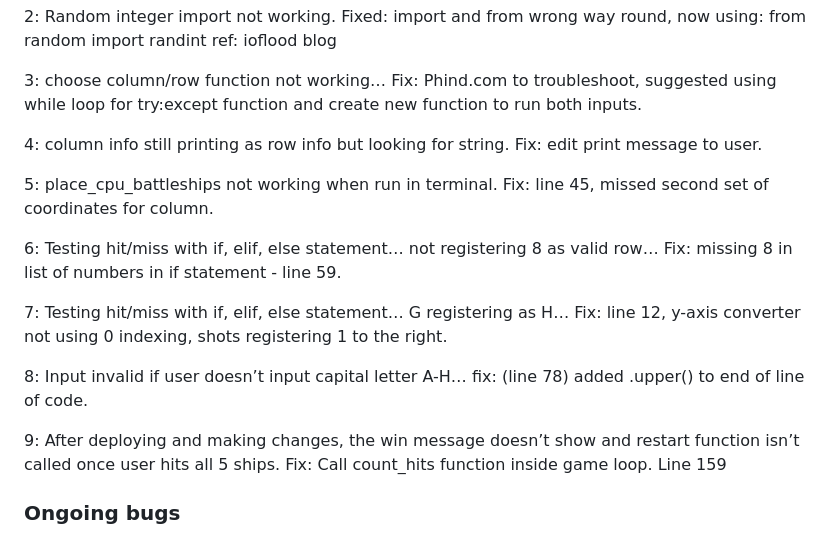
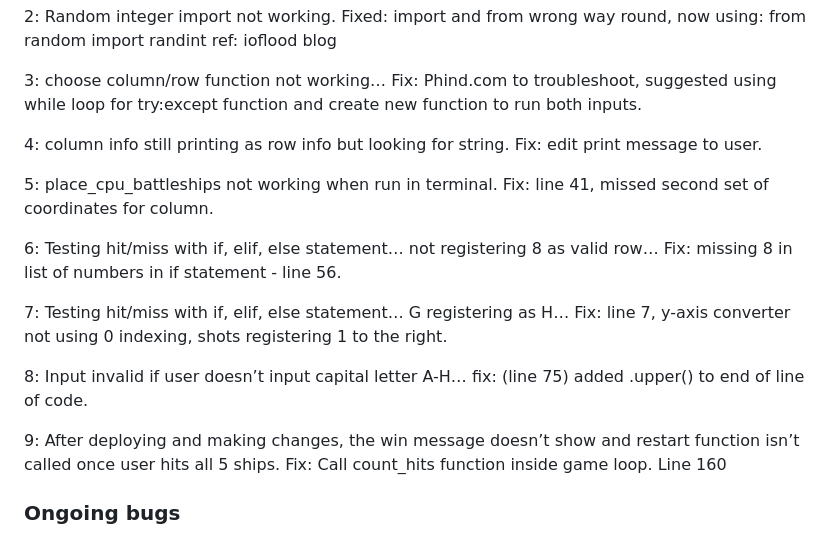
Before and after one commit to LcodeM/battle-ships, a Markdown page: TESTING.md, the part around the change. Rendered like a GitHub page.

Commit message:
Update TESTING.md line locations to reflect updated run.py

```diff
--- a/TESTING.md
+++ b/TESTING.md
@@ -42,15 +42,15 @@ ref: ioflood blog
 
 4: column info still printing as row info but looking for string. Fix: edit print message to user.
 
-5: place_cpu_battleships not working when run in terminal. Fix: line 45, missed second set of coordinates for column.
+5: place_cpu_battleships not working when run in terminal. Fix: line 41, missed second set of coordinates for column.
 
-6: Testing hit/miss with if, elif, else statement… not registering 8 as valid row… Fix: missing 8 in list of numbers in if statement - line 59.
+6: Testing hit/miss with if, elif, else statement… not registering 8 as valid row… Fix: missing 8 in list of numbers in if statement - line 56.
 
-7: Testing hit/miss with if, elif, else statement… G registering as H… Fix: line 12, y-axis converter not using 0 indexing, shots registering 1 to the right.
+7: Testing hit/miss with if, elif, else statement… G registering as H… Fix: line 7, y-axis converter not using 0 indexing, shots registering 1 to the right.
 
-8: Input invalid if user doesn’t input capital letter A-H… fix: (line 78) added .upper() to end of line of code.
+8: Input invalid if user doesn’t input capital letter A-H… fix: (line 75) added .upper() to end of line of code.
 
-9: After deploying and making changes, the win message doesn’t show and restart function isn’t called once user hits all 5 ships. Fix: Call count_hits function inside game loop. Line 159
+9: After deploying and making changes, the win message doesn’t show and restart function isn’t called once user hits all 5 ships. Fix: Call count_hits function inside game loop. Line 160
 
 ### Ongoing bugs
 
```
